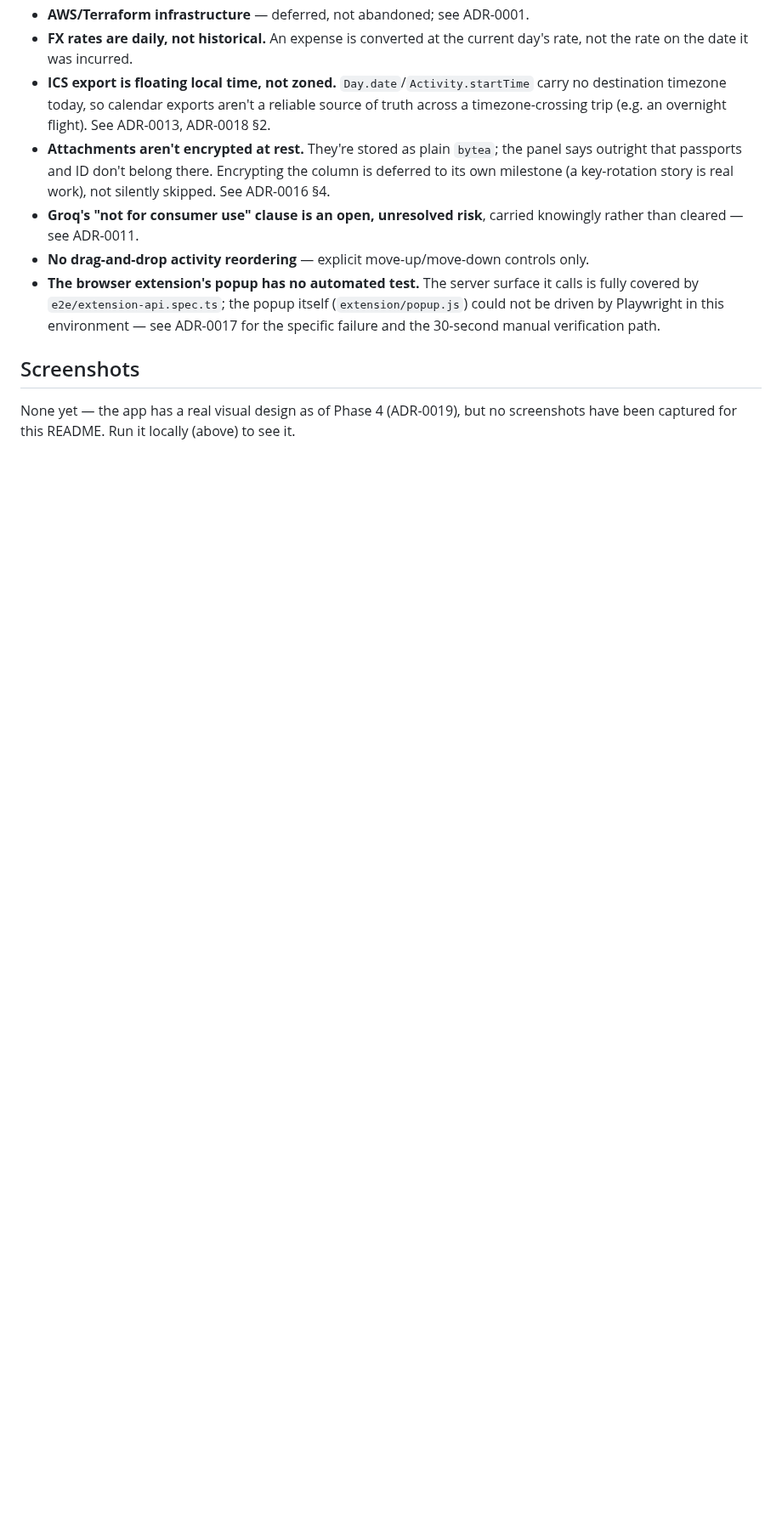
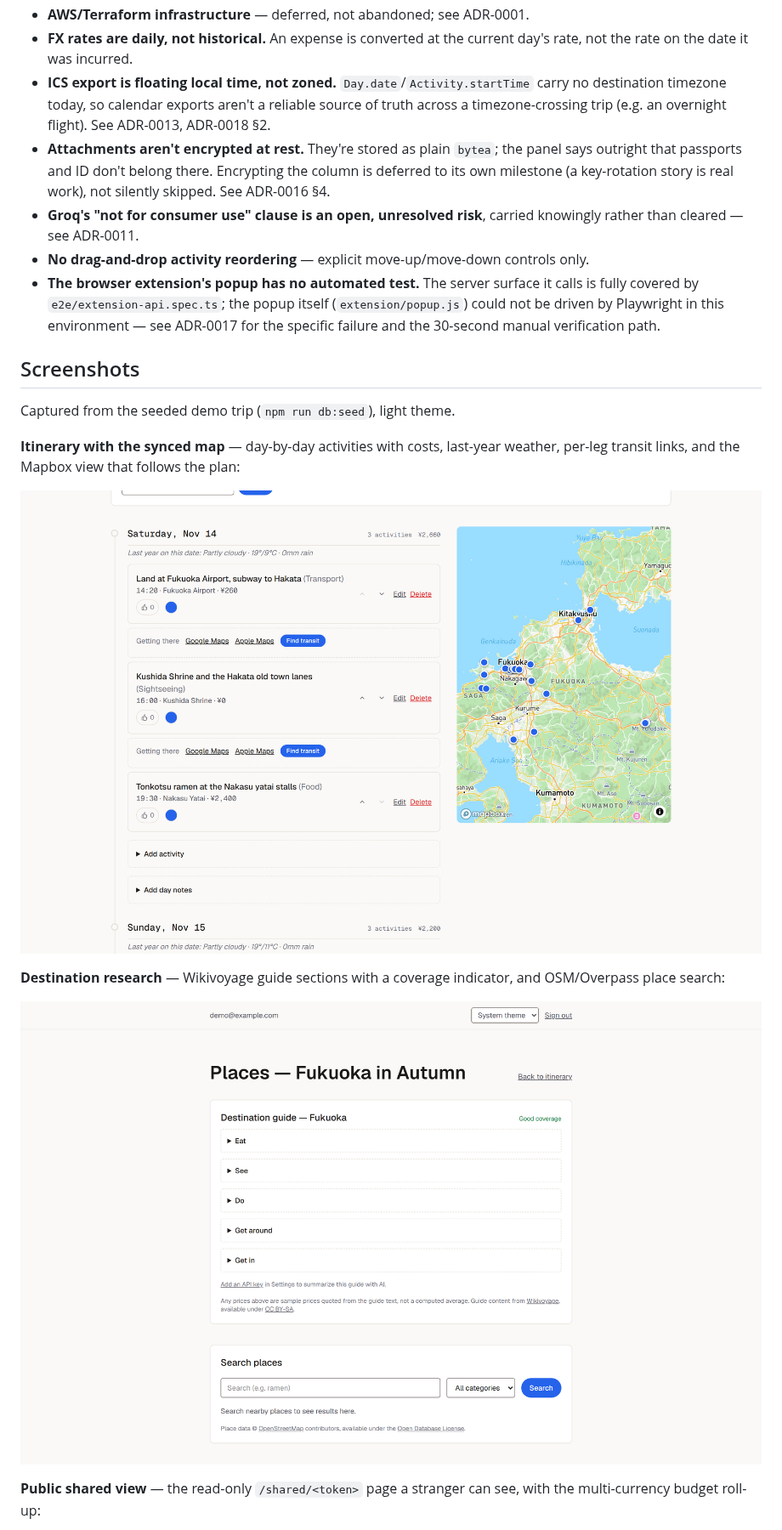
Before and after one commit to natcat38/trip-planner, a Markdown page: README.md, the part around one of its changes. Shown at 85% size. Drawn GitHub-style; pictures changed too: docs/screenshots/itinerary.png (added), docs/screenshots/places.png (added); blank space fills up the shorter version.

Commit message:
Repo review: README screenshots from the seeded demo trip
Co-Authored-By: Claude Fable 5 <noreply@anthropic.com>

```diff
--- a/README.md
+++ b/README.md
@@ -198,5 +198,18 @@ Settings) and need no extra server-side secret beyond `ENCRYPTION_KEY`.
 
 ## Screenshots
 
-None yet — the app has a real visual design as of Phase 4 (ADR-0019), but no screenshots have
-been captured for this README. Run it locally (above) to see it.
+Captured from the seeded demo trip (`npm run db:seed`), light theme.
+
+**Itinerary with the synced map** — day-by-day activities with costs, last-year weather,
+per-leg transit links, and the Mapbox view that follows the plan:
+
+![Itinerary and map](docs/screenshots/itinerary.png)
+
+**Destination research** — Wikivoyage guide sections with a coverage indicator, and
+OSM/Overpass place search:
+
+![Places and research](docs/screenshots/places.png)
+
+**Public shared view** — the read-only `/shared/<token>` page a stranger can see, with the
+multi-currency budget roll-up:
+
```
Also changed, not shown: other parts of README.md (+1 -0 lines), docs/screenshots/shared-view.png (added).
